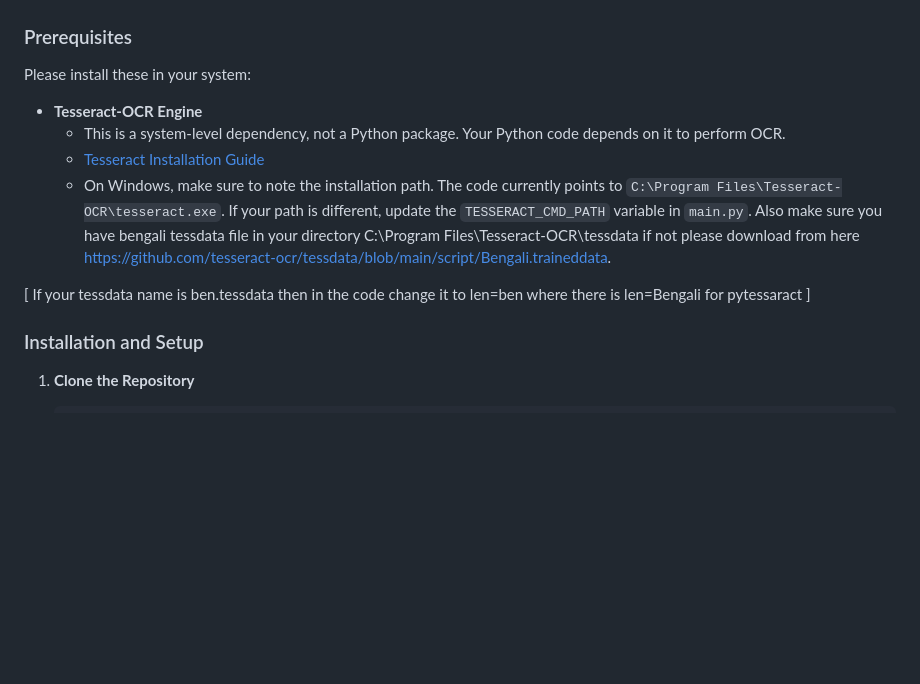
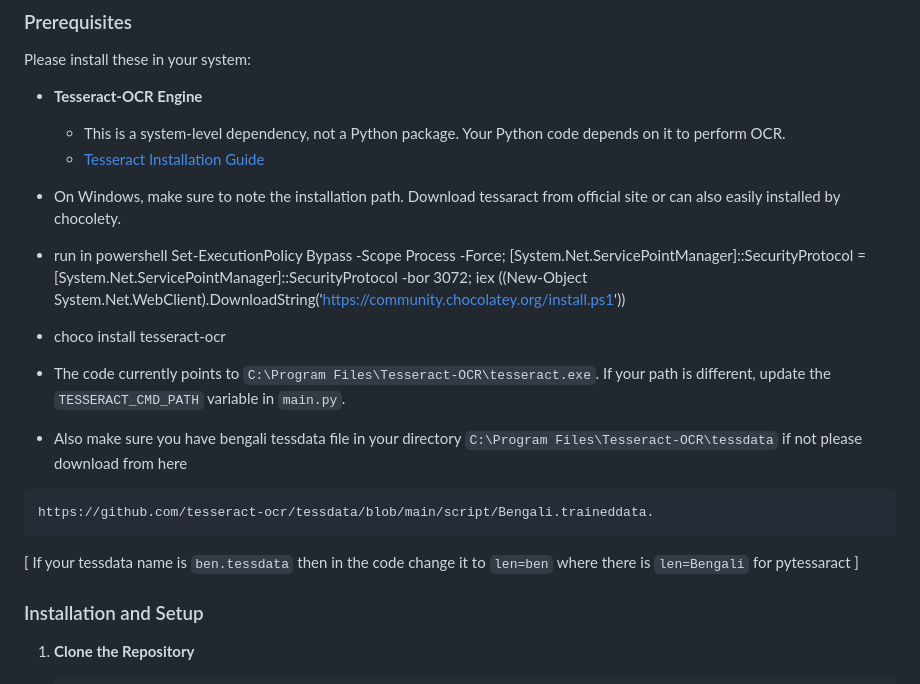
Before and after one commit to KZ1R2N/RAG-BOT, a Markdown page: README.md, the part around the change. GitHub-like rendering; blank space fills up the shorter version.

````diff
--- a/README.md
+++ b/README.md
@@ -40,9 +40,22 @@ Please install these in your system:
 * **Tesseract-OCR Engine**
     * This is a system-level dependency, not a Python package. Your Python code depends on it to perform OCR.
     * [Tesseract Installation Guide]([https://tesseract-ocr.github.io/tessdoc/Installation.html](https://github.com/tesseract-ocr/tesseract.git))
-    * On Windows, make sure to note the installation path. The code currently points to `C:\Program Files\Tesseract-OCR\tesseract.exe`. If your path is different, update the `TESSERACT_CMD_PATH` variable in `main.py`. Also make sure you have bengali tessdata file in your directory C:\Program Files\Tesseract-OCR\tessdata if not please download from here https://github.com/tesseract-ocr/tessdata/blob/main/script/Bengali.traineddata.
+* On Windows, make sure to note the installation path. Download tessaract from official site or can also easily installed by chocolety.
+* run in powershell
+Set-ExecutionPolicy Bypass -Scope Process -Force; [System.Net.ServicePointManager]::SecurityProtocol = [System.Net.ServicePointManager]::SecurityProtocol -bor 3072; iex ((New-Object System.Net.WebClient).DownloadString('https://community.chocolatey.org/install.ps1'))
 
-[ If your tessdata name is ben.tessdata then in the code change it to len=ben where there is len=Bengali for pytessaract ]
+
+* choco install tesseract-ocr
+
+* The code currently points to `C:\Program Files\Tesseract-OCR\tesseract.exe`. If your path is different, update the `TESSERACT_CMD_PATH` variable in `main.py`.
+* Also make sure you have bengali tessdata file in your directory
+  `C:\Program Files\Tesseract-OCR\tessdata`
+  if not please download from here
+```sh
+https://github.com/tesseract-ocr/tessdata/blob/main/script/Bengali.traineddata.
+```
+
+[ If your tessdata name is `ben.tessdata` then in the code change it to `len=ben` where there is `len=Bengali` for pytessaract ]
 
 ### Installation and Setup
 
````
